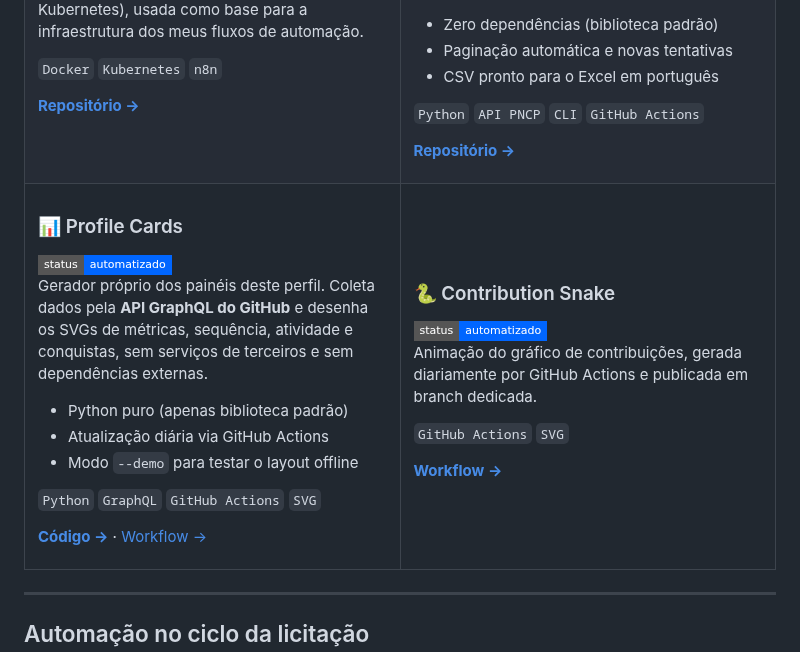
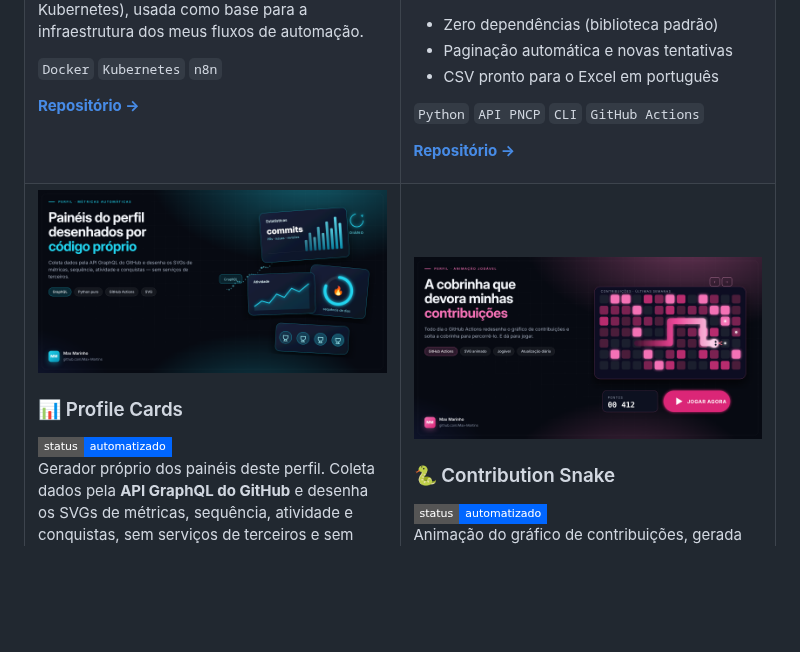
Before and after one commit to Max-Martins/Max-Martins, a Markdown page: README.md, the part around the change. GitHub-like rendering; pictures changed too: assets/capa-contribution-snake.png (added), assets/capa-profile-cards.png (added); badges without logos; blank space fills up the shorter version.

Commit message:
Adiciona capas dos projetos Profile Cards e Contribution Snake
Capas 2400x1254 no mesmo padrão visual das demais (ciano para os painéis
de métricas, magenta para a cobrinha jogável).

Co-Authored-By: Claude Opus 5.5 <noreply@anthropic.com>
Claude-Session: https://claude.ai/code/session_0149GoZvfpVvkXiw8xUy4gvt

```diff
--- a/README.md
+++ b/README.md
@@ -156,6 +156,8 @@ Cliente leve em Python para a **API pública do PNCP**: lista licitações com p
 <tr>
 <td width="50%" valign="top">
 
+<img src="./assets/capa-profile-cards.png" width="100%" alt="Profile Cards — painéis do perfil desenhados por código próprio"/>
+
 ### 📊 Profile Cards
 <img src="https://img.shields.io/badge/status-automatizado-0066ff?style=flat-square" alt="automatizado"/>
 
@@ -171,6 +173,8 @@ Gerador próprio dos painéis deste perfil. Coleta dados pela **API GraphQL do G
 
 </td>
 <td width="50%" valign="top">
+
+<img src="./assets/capa-contribution-snake.png" width="100%" alt="Contribution Snake — a cobrinha que devora as contribuições"/>
 
 ### 🐍 Contribution Snake
 <img src="https://img.shields.io/badge/status-automatizado-0066ff?style=flat-square" alt="automatizado"/>
```
